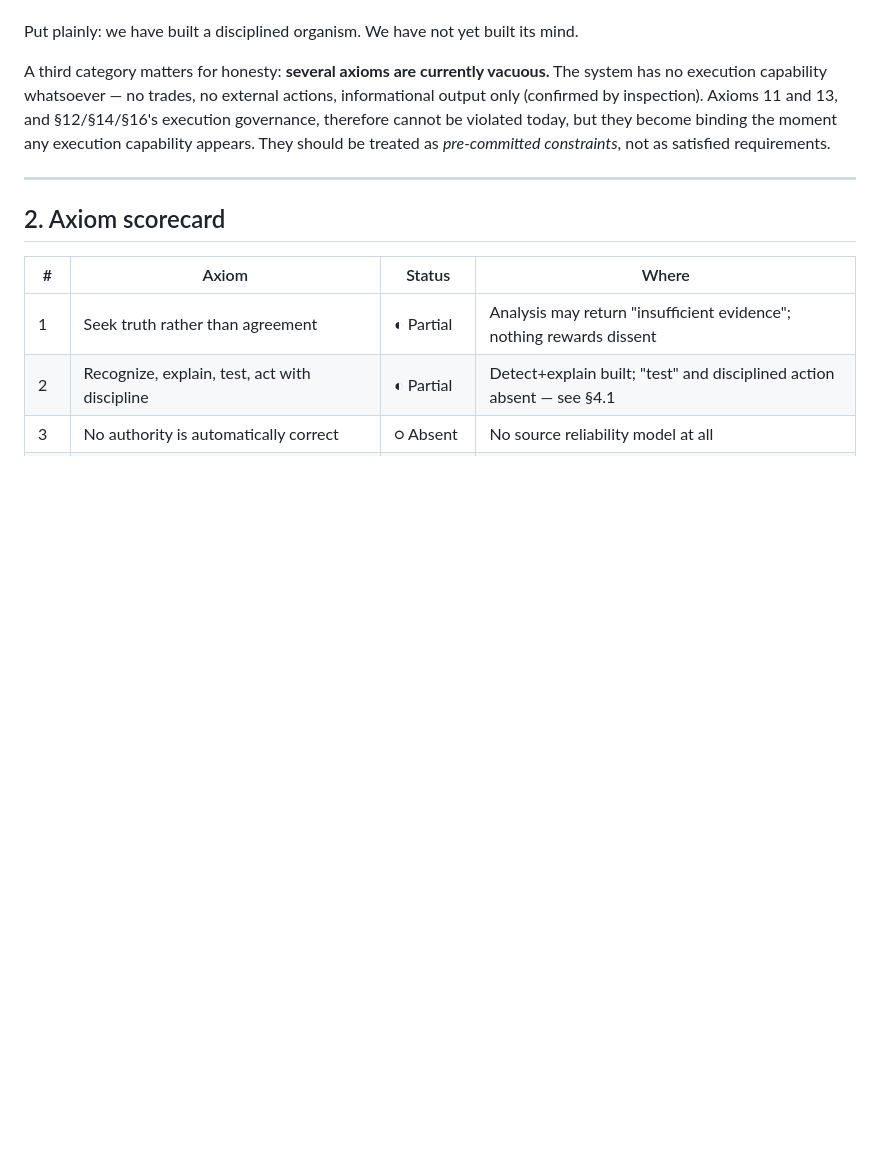
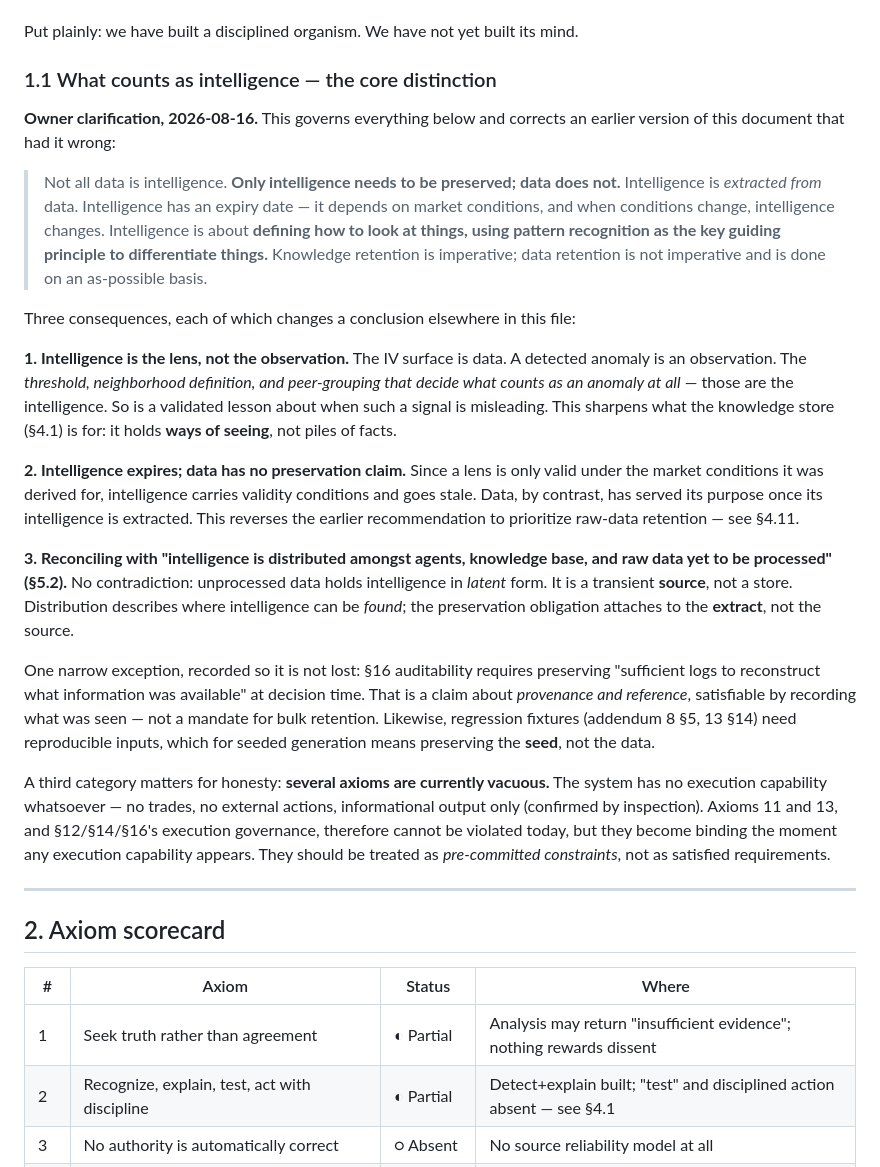
Before and after one commit to kravisha/my-ai, a Markdown page: docs/JARVIS_GAP_ANALYSIS.md, the part around one of its changes. GitHub-like rendering; blank space fills up the shorter version.

```diff
--- a/docs/JARVIS_GAP_ANALYSIS.md
+++ b/docs/JARVIS_GAP_ANALYSIS.md
@@ -31,6 +31,41 @@ away.** Two very different kinds of gap:
   reports*. It does not yet *understand, challenge, or remain curious*.
 
 Put plainly: we have built a disciplined organism. We have not yet built its mind.
+
+### 1.1 What counts as intelligence — the core distinction
+
+**Owner clarification, 2026-08-16.** This governs everything below and corrects an earlier version of
+this document that had it wrong:
+
+> Not all data is intelligence. **Only intelligence needs to be preserved; data does not.** Intelligence
+> is *extracted from* data. Intelligence has an expiry date — it depends on market conditions, and when
+> conditions change, intelligence changes. Intelligence is about **defining how to look at things,
+> using pattern recognition as the key guiding principle to differentiate things.** Knowledge retention
+> is imperative; data retention is not imperative and is done on an as-possible basis.
+
+Three consequences, each of which changes a conclusion elsewhere in this file:
+
+**1. Intelligence is the lens, not the observation.** The IV surface is data. A detected anomaly is an
+observation. The *threshold, neighborhood definition, and peer-grouping that decide what counts as an
+anomaly at all* — those are the intelligence. So is a validated lesson about when such a signal is
+misleading. This sharpens what the knowledge store (§4.1) is for: it holds **ways of seeing**, not
+piles of facts.
+
+**2. Intelligence expires; data has no preservation claim.** Since a lens is only valid under the
+market conditions it was derived for, intelligence carries validity conditions and goes stale. Data,
+by contrast, has served its purpose once its intelligence is extracted. This reverses the earlier
+recommendation to prioritize raw-data retention — see §4.11.
+
+**3. Reconciling with "intelligence is distributed amongst agents, knowledge base, and raw data yet to
+be processed" (§5.2).** No contradiction: unprocessed data holds intelligence in *latent* form. It is a
+transient **source**, not a store. Distribution describes where intelligence can be *found*; the
+preservation obligation attaches to the **extract**, not the source.
+
+One narrow exception, recorded so it is not lost: §16 auditability requires preserving "sufficient logs
+to reconstruct what information was available" at decision time. That is a claim about *provenance and
+reference*, satisfiable by recording what was seen — not a mandate for bulk retention. Likewise,
+regression fixtures (addendum 8 §5, 13 §14) need reproducible inputs, which for seeded generation means
+preserving the **seed**, not the data.
 
 A third category matters for honesty: **several axioms are currently vacuous.** The system has no
 execution capability whatsoever — no trades, no external actions, informational output only
```
Also changed, not shown: other parts of docs/JARVIS_GAP_ANALYSIS.md (+101 -56 lines).
